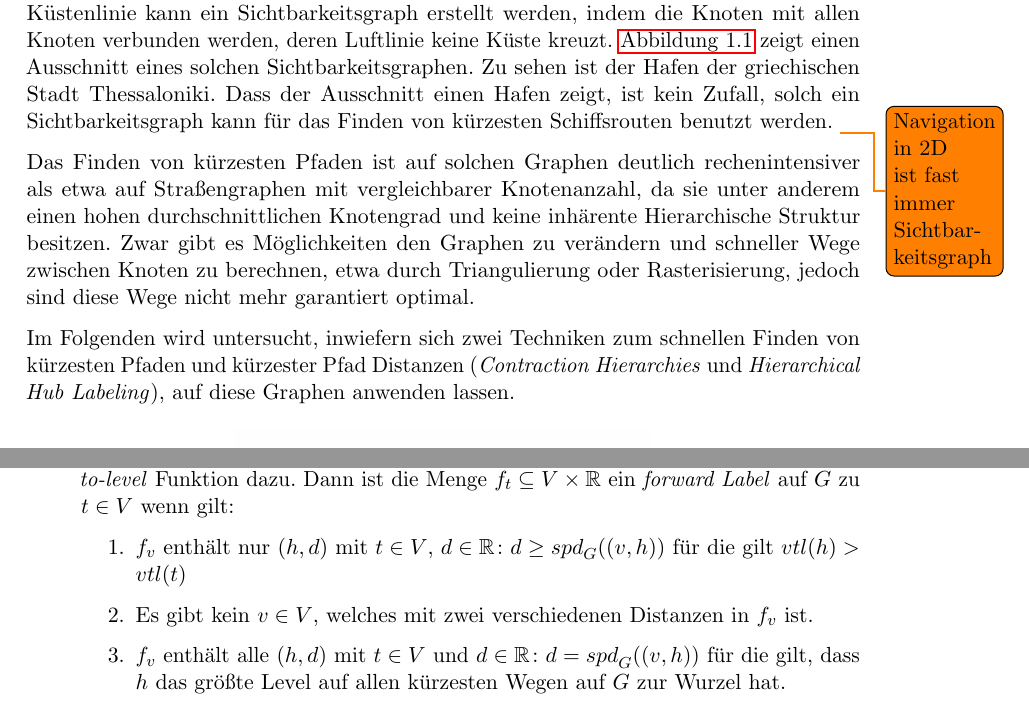
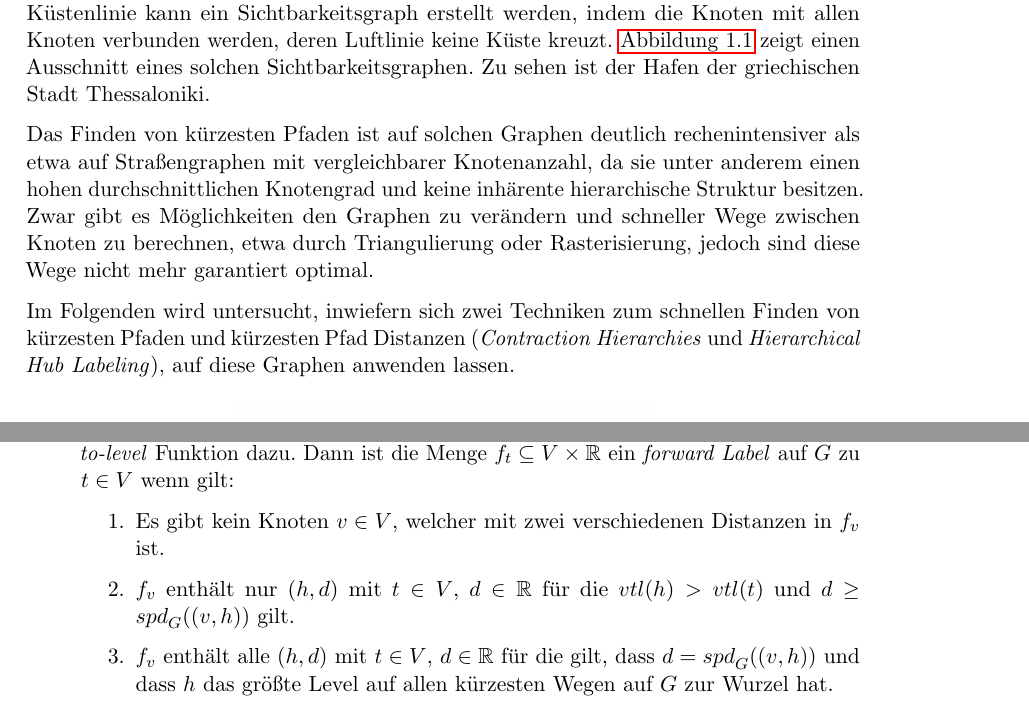
Before and after one commit to christianstaib/bachelorthesis, a LaTeX thesis (thesis.tex, which reads tex/chapters/einleitung.tex, tex/chapters/hl.tex): two parts of pages 6 and 28 of 37, joined at a grey line, cut so that both start at the same text. Compiled offline with pdfLaTeX.

Commit message:
did stuff

```diff
--- a/tex/chapters/einleitung.tex
+++ b/tex/chapters/einleitung.tex
@@ -5,13 +5,11 @@ Sichtbarkeitsgraphen sind Graphen, die alle Knotenpaare miteinander verbinden, d
 Aus einer Küstenlinie kann ein Sichtbarkeitsgraph erstellt werden, indem die Knoten mit allen Knoten verbunden werden, deren Luftlinie keine Küste kreuzt.
 \autoref{fig:thessaloniki-visibility} zeigt einen Ausschnitt eines solchen Sichtbarkeitsgraphen.
 Zu sehen ist der Hafen der griechischen Stadt Thessaloniki.
-Dass der Ausschnitt einen Hafen zeigt, ist kein Zufall, solch ein Sichtbarkeitsgraph kann für das Finden von kürzesten Schiffsrouten benutzt werden.
-\todo{Navigation in 2D ist fast immer Sichtbarkeitsgraph}
 
-Das Finden von kürzesten Pfaden ist auf solchen Graphen deutlich rechenintensiver als etwa auf Straßengraphen mit vergleichbarer Knotenanzahl, da sie unter anderem einen hohen durchschnittlichen Knotengrad und keine inhärente Hierarchische Struktur besitzen.
+Das Finden von kürzesten Pfaden ist auf solchen Graphen deutlich rechenintensiver als etwa auf Straßengraphen mit vergleichbarer Knotenanzahl, da sie unter anderem einen hohen durchschnittlichen Knotengrad und keine inhärente hierarchische Struktur besitzen.
 Zwar gibt es Möglichkeiten den Graphen zu verändern und schneller Wege zwischen Knoten zu berechnen, etwa durch Triangulierung oder Rasterisierung, jedoch sind diese Wege nicht mehr garantiert optimal.
 
-Im Folgenden wird untersucht, inwiefern sich zwei Techniken zum schnellen Finden von kürzesten Pfaden und kürzester Pfad Distanzen (\emph{Contraction Hierarchies} und \emph{Hierarchical Hub Labeling}), auf diese Graphen anwenden lassen.
+Im Folgenden wird untersucht, inwiefern sich zwei Techniken zum schnellen Finden von kürzesten Pfaden und kürzesten Pfad Distanzen (\emph{Contraction Hierarchies} und \emph{Hierarchical Hub Labeling}), auf diese Graphen anwenden lassen.
 
 \begin{figure}[ht]%
     \centering
--- a/tex/chapters/hl.tex
+++ b/tex/chapters/hl.tex
@@ -10,13 +10,13 @@ Ein kürzester Pfad wird gefunden, in dem der Knoten mit der geringsten Summe de
 
     \begin{enumerate}
         \item
-              $f_v$ enthält nur $(h, d)$ mit $t \in V$, $d \in \mathbb{R} \colon d \geq {spd}_G ((v, h))$ für die gilt ${vtl}(h) > {vtl}(t)$
+              Es gibt kein Knoten $v \in V$, welcher mit zwei verschiedenen Distanzen in $f_v$ ist.
 
         \item
-              Es gibt kein $v \in V$, welches mit zwei verschiedenen Distanzen in $f_v$ ist.
+              $f_v$ enthält nur $(h, d)$ mit $t \in V$, $d \in \mathbb{R}$ für die ${vtl}(h) > {vtl}(t)$ und $d \geq {spd}_G ((v, h))$ gilt.
 
         \item
-              $f_v$ enthält alle $(h, d)$ mit $t \in V$ und $d \in \mathbb{R} \colon d = {spd}_G ((v, h))$ für die gilt, dass $h$ das größte Level auf allen kürzesten Wegen auf $G$ zur Wurzel hat.
+              $f_v$ enthält alle $(h, d)$ mit $t \in V$, $d \in \mathbb{R}$ für die gilt, dass $d = {spd}_G ((v, h))$ und dass $h$ das größte Level auf allen kürzesten Wegen auf $G$ zur Wurzel hat.
     \end{enumerate}
 
     Analog dazu ist $r_t$ ein \emph{Reverse Label} ein Forward Label auf dem Umkehrgraphen $G^T$. Ist $G$ ungerichtet, so sind Forward Label und Reverse Label äuivalent.
```
Also changed, not shown: tex/chapters/ergebnisse.tex (+1 -1 lines).
